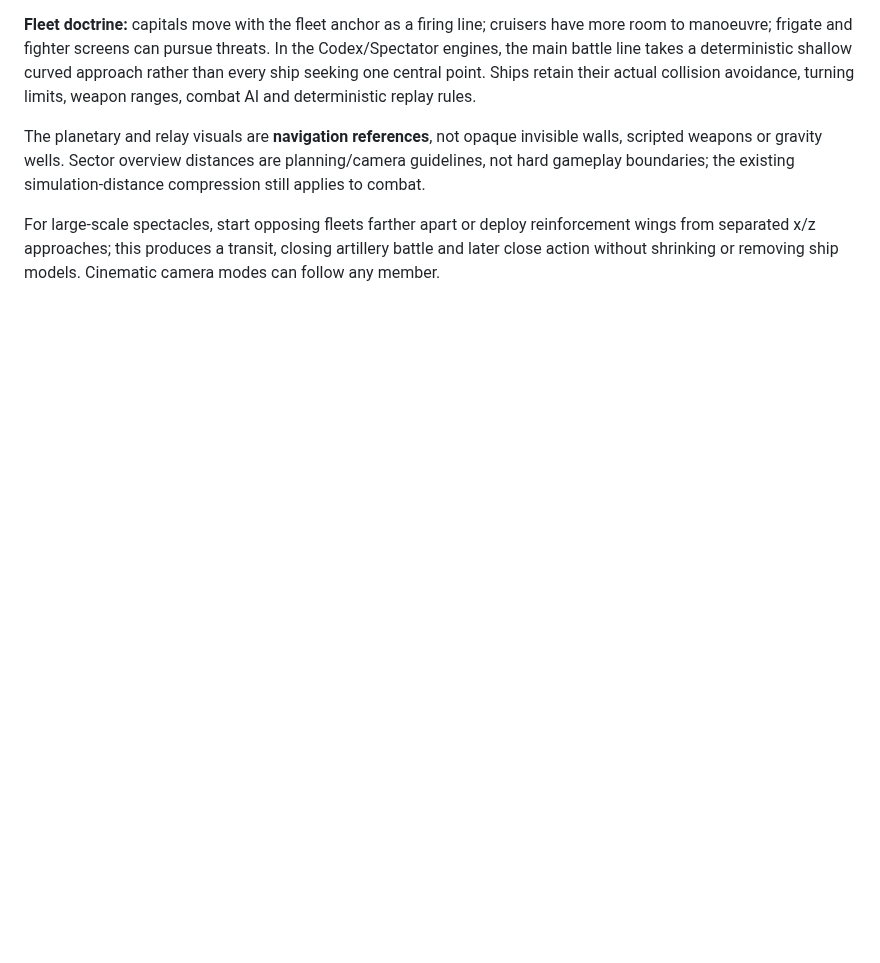
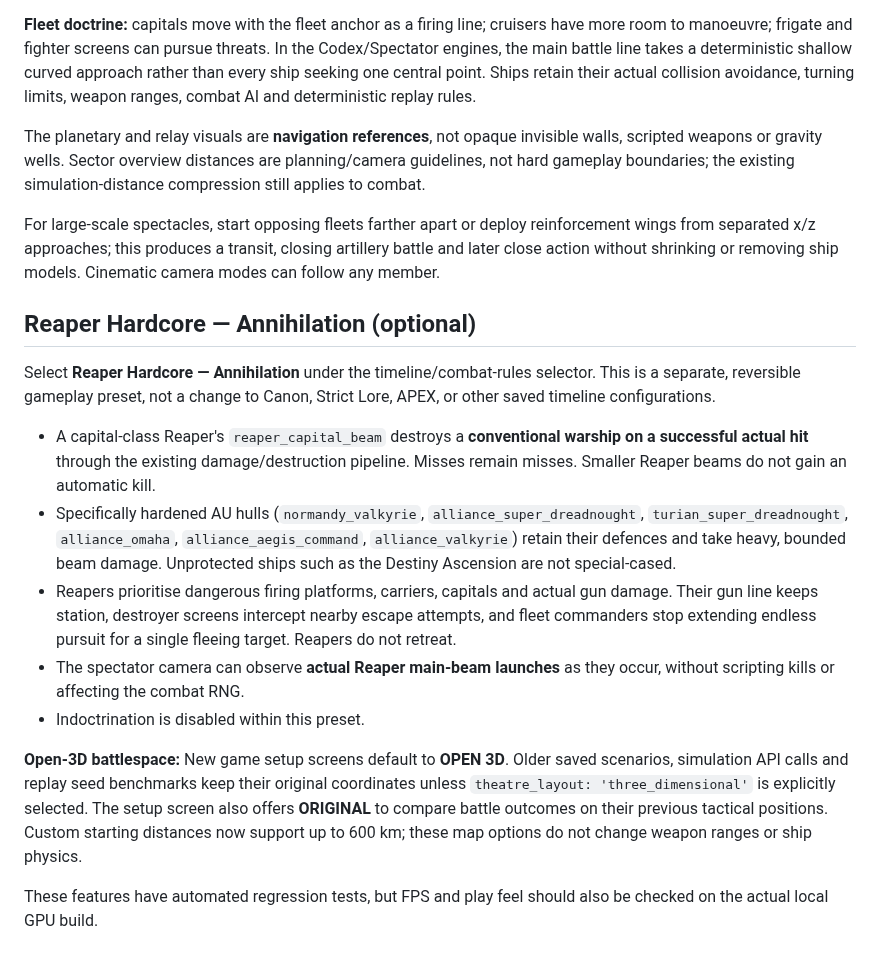
Before and after one commit to RDRM95/reaperwar, a Markdown page: README.md, the part around the change. GitHub-like rendering; blank space fills up the shorter version.

Commit message:
docs: Reaper Hardcore challenge, AU protection and open-3D compatibility

```diff
--- a/README.md
+++ b/README.md
@@ -302,3 +302,38 @@ For large-scale spectacles, start opposing fleets farther apart or deploy
 reinforcement wings from separated x/z approaches; this produces a transit,
 closing artillery battle and later close action without shrinking or
 removing ship models. Cinematic camera modes can follow any member.
+
+
+## Reaper Hardcore — Annihilation (optional)
+
+Select **Reaper Hardcore — Annihilation** under the timeline/combat-rules
+selector. This is a separate, reversible gameplay preset, not a change to
+Canon, Strict Lore, APEX, or other saved timeline configurations.
+
+- A capital-class Reaper's `reaper_capital_beam` destroys a **conventional
+  warship on a successful actual hit** through the existing damage/destruction
+  pipeline. Misses remain misses. Smaller Reaper beams do not gain an
+  automatic kill.
+- Specifically hardened AU hulls (`normandy_valkyrie`,
+  `alliance_super_dreadnought`, `turian_super_dreadnought`,
+  `alliance_omaha`, `alliance_aegis_command`, `alliance_valkyrie`)
+  retain their defences and take heavy, bounded beam damage. Unprotected
+  ships such as the Destiny Ascension are not special-cased.
+- Reapers prioritise dangerous firing platforms, carriers, capitals and
+  actual gun damage. Their gun line keeps station, destroyer screens
+  intercept nearby escape attempts, and fleet commanders stop extending
+  endless pursuit for a single fleeing target. Reapers do not retreat.
+- The spectator camera can observe **actual Reaper main-beam launches**
+  as they occur, without scripting kills or affecting the combat RNG.
+- Indoctrination is disabled within this preset.
+
+**Open-3D battlespace:** New game setup screens default to **OPEN 3D**.
+Older saved scenarios, simulation API calls and replay seed benchmarks keep
+their original coordinates unless `theatre_layout: 'three_dimensional'`
+is explicitly selected. The setup screen also offers **ORIGINAL** to
+compare battle outcomes on their previous tactical positions. Custom
+starting distances now support up to 600 km; these map options do not
+change weapon ranges or ship physics.
+
+These features have automated regression tests, but FPS and play feel
+should also be checked on the actual local GPU build.
```
